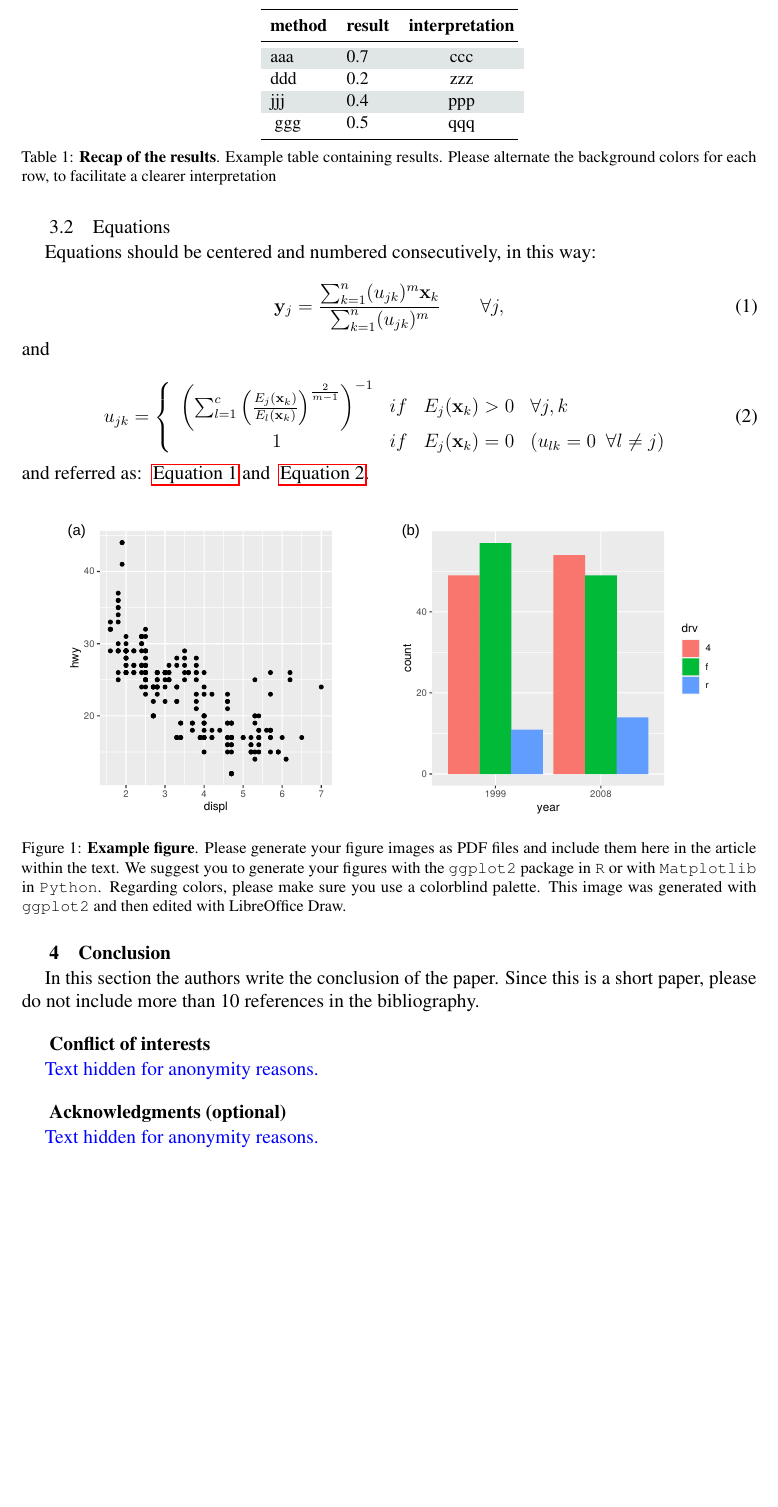
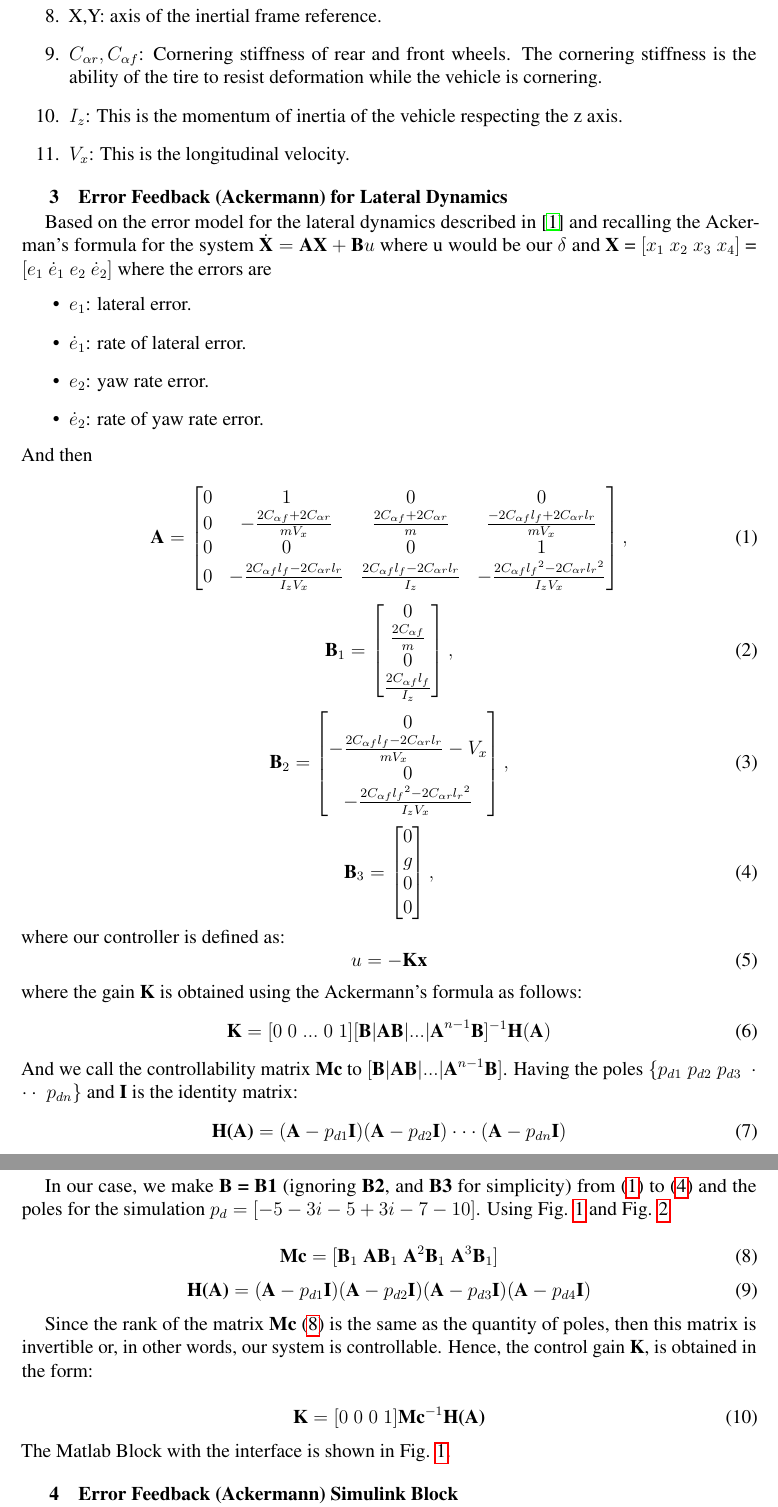
Before and after one commit to L-Arturo-Torres-Romero/VehicleModel, a LaTeX document (VehicleModel/Docs/LateralControllers/AckermannCtrl/main.tex): part of page 2 of 3 before the commit and two parts of pages 2 and 3 of 3 after it, the two joined at a grey line, cut at the place of the change, the shorter picture padded with empty space. Compiled offline with pdfLaTeX.

Commit message:
Ackermann ctrl doc
Ackermann  controller documentation added

```diff
--- a/VehicleModel/Docs/LateralControllers/AckermannCtrl/main.tex
+++ b/VehicleModel/Docs/LateralControllers/AckermannCtrl/main.tex
@@ -41,7 +41,7 @@
   \endgroup
 }
 
-\title{\Large $\ $\\ \bf Error Feedback Control with Ackermann Technique}
+\title{\Large $\ $\\ \bf Error Feedback Control with Ackermann Technique for the Vehilce Lateral Dynamics}
 
 \author{\large L.A. Torres-Romero$^1$}
 \address{\footnotesize $\ $\\$^1$ DESI, ITESO,
@@ -58,14 +58,10 @@ $^*$corresponding author: luisarturo.torres7@gmail.com
 }
 
 
-\abstract{\small (min 3 and max 5) keyword1, keyword2, keyword3, keyword4, keyword5. \normalsize
+\abstract{\small  Ackermann, Lateral dynamics, Error feedback. \normalsize
 \\[17pt]
-{\bf Abstract (max 250 words).} In this document there are the
-main guidelines for preparing your  contribution for the electronic
-proceedings of CIBB meeting.
-This document will help you to produce the PDF file of your paper.
-The paper length must be from 4 to 6 pages.
-The language used should consistently follow one of the English variants (Canadian English, British English, US American English, Australian English, etc.).
+{\bf Abstract .}
+This is a simple Ackermann-based error feedback implementation for lateral dynamics, that can be helpful to compare against other controllers and be useful as a reference.
 }
 
 \begin{document}
@@ -88,6 +93,84 @@ In this section the authors need to write the Scientific Background or the Intro
+     \item	X,Y: axis of the inertial frame reference.
+     \item	\(C_{\alpha r}, C_{\alpha f}\): Cornering stiffness of rear and front wheels. The cornering stiffness is the ability of the tire to resist deformation while the vehicle is cornering.
+     \item	\(I_z\): This is the momentum of inertia of the vehicle respecting the z axis.
+     \item	\(V_x\): This is the longitudinal velocity.
+\end{enumerate}
 
 
-\section{Data and Methods}
-\label{sec:DATA-AND-METHODS}
+\section{Error Feedback (Ackermann) for Lateral Dynamics}
+\label{sec:PID4LateralDynamics}
+
+Based on the error model for the lateral dynamics described in \cite{rajamani2011vehicle} and recalling the Ackerman’s formula for the system \(\dot{\textbf{X}} =\textbf{A}\textbf{X}+\textbf{B}u\) where u would be our \(\delta\) and $\textbf{X} $ = $ [x_1\ x_2\   x_3\ x_4] $ = $ [e_1\ \dot{e}_1\ e_2\ \dot{e}_2]$ where the errors are
+\begin{itemize}
+  \item $e_1$: lateral error.
+  \item $\dot{e}_1$: rate of lateral error.
+  \item $e_2$: yaw rate error.
+  \item $\dot{e}_2$: rate of yaw rate error.
+\end{itemize}
+And then
+
+\begin{equation} \label{eq:MatA}
+   \textbf{A} =       \begin{bmatrix}
+                      0 & 1 & 0 & 0 \\
+
+                      0 &
+                      -\frac{2C_{\alpha f}+2C_{\alpha r}}{mV_x}  &
+                      \frac{2C_{\alpha f}+2C_{\alpha r}}{m}        &
+                      \frac{-2C_{\alpha f}l_f+2C_{\alpha r}l_r}{mV_x} \\
+
+                      0 & 0  & 0 & 1 \\
 
 
+                      0 &
+                      -\frac{2C_{\alpha f}l_f - 2C_{\alpha r}l_r}{I_zV_x} &
+                      \frac{2C_{\alpha f}l_f  - 2C_{\alpha r}l_r}{I_z} &
+                      -\frac{2C_{\alpha f}{l_f}^2 - 2C_{\alpha r}{l_r}^2}{I_zV_x}
+                  \end{bmatrix},
+\end{equation}
+%.............................................................................................
+\begin{equation} \label{eq:MatB1}
+      \textbf{B}_1 =       \begin{bmatrix}
+                          0 \\
+                          \frac{2C_{\alpha f}}{m} \\
+                          0 \\
+                          \frac{2C_{\alpha f}l_f}{I_z}
+                         \end{bmatrix},
+\end{equation}
+%.............................................................................................
+\begin{equation} \label{eq:MatB2}
+      \textbf{B}_2 =       \begin{bmatrix}
+                          0 \\
+                          -\frac{2C_{\alpha f}l_f -2C_{\alpha r}l_r}{mV_x}-V_x \\
+                          0 \\
+                          -\frac{2C_{\alpha f}{l_f}^2 - 2C_{\alpha r}{l_r}^2}{I_zV_x}
+                          \end{bmatrix},
+\end{equation}
+%.............................................................................................
+\begin{equation} \label{eq:MatB3}
+         \textbf{B}_3 =       \begin{bmatrix}
+                             0 \\
+                             g \\
+                             0 \\
+                             0
+                             \end{bmatrix},
+\end{equation}
+%.............................................................................................
+where our controller is defined as:
+\begin{equation} \label{eq:Uctrl}
+u = -\textbf{Kx}
+\end{equation}
+%.............................................................................................
+where the gain \textbf{K} is obtained using the Ackermann’s formula as follows:
+\begin{equation} \label{eq:Uctrl_}
+\textbf{K} = [0 \; 0\; ...\; 0 \; 1][\textbf{B}|\textbf{AB}|...|\textbf{A}^{n-1}\textbf{B}]^{-1}\textbf{H}(\textbf{A})
+\end{equation}
+%.............................................................................................
+And we call the controllability matrix \textbf{Mc} to \([\textbf{B}|\textbf{AB}|...|\textbf{A}^{n-1}\textbf{B}]\). Having the poles \{\(p_{d1} \; p_{d2} \; p_{d3}\;\cdot\cdot\cdot\;p_{dn}\)\} and \textbf{I} is the identity matrix:
+%.............................................................................................
+\begin{equation} \label{eq:HA}
+\textbf{H(A)} = (\textbf{A}-p_{d1}\textbf{I})(\textbf{A}-p_{d2}\textbf{I})\cdot\cdot\cdot(\textbf{A}-p_{dn}\textbf{I})
+\end{equation}
+%.............................................................................................
+
+In our case, we make \textbf{B = B1} (ignoring \textbf{B2}, and \textbf{B3} for simplicity) from  (\ref{eq:MatA}) to  (\ref{eq:MatB3}) and the poles for the simulation \(p_d=[-5-3i -5+3i-7 -10]\).
+Using Fig. \ref{eq:MatA} and Fig. \ref{eq:MatB1}
@@ -98,4 +177,22 @@ archive from the CIBB conference website.
 
 
-Please note that only PDF versions of papers can be accepted, as the
-proceedings of CIBB will be produced starting  from them.
+\begin{equation} \label{eq:Mc1}
+\textbf{Mc} = [\textbf{B}_1 \; \textbf{AB}_1 \; \textbf{A}^2\textbf{B}_1 \; \textbf{A}^3\textbf{B}_1]
+\end{equation}
+%.............................................................................................
+\begin{equation} \label{eq:HA1}
+\textbf{H(A)} = (\textbf{A}-p_{d1}\textbf{I})(\textbf{A}-p_{d2}\textbf{I})(\textbf{A}-p_{d3}\textbf{I})(\textbf{A}-p_{d4}\textbf{I})
+\end{equation}
+
+
+Since the rank of the matrix \textbf{Mc}  (\ref{eq:Mc1}) is the same as the quantity of poles, then this matrix is invertible or, in other words, our system is controllable. Hence, the control gain \textbf{K}, is obtained in the form:
+
+\begin{equation} \label{eq:K1}
+\textbf{K} = [0 \; 0 \; 0 \; 1]\textbf{Mc}^{-1}\textbf{H(A)}
+\end{equation}
+%.............................................................................................
+The Matlab Block with the interface is shown in Fig. \ref{fig:AckermanCtrlBlock}.
+
+
+
+\section{Error Feedback (Ackermann) Simulink Block}
@@ -128,82 +219,5 @@ figure   should   be   placed   below   the  figure,   as   shown   in~\autoref{
-\begin{table}[httb!] \small
-\centering
-    \begin{tabularx}{0.35\textwidth}{ l  l  c }
-        \toprule
-          \textbf{method} & \textbf{result} & \textbf{interpretation} \\
-        \midrule
-        \rowcolor{LightBlue} aaa & 0.7 & ccc \\
-         ddd & 0.2 & zzz \\
-        \rowcolor{LightBlue}  jjj & 0.4 & ppp \\\
-         ggg & 0.5 & qqq \\
-        \bottomrule
-    \end{tabularx}
-    \caption{\textbf{Recap of the results}.
-    Example table containing results.
-    Please alternate the background colors for each row, to facilitate a clearer interpretation\label{tab:RESULTS}}
-\end{table}
-
-
-
-
-
-\subsection{Equations}
-\label{sec:EQUATIONS}
-
-
-Equations should be centered and numbered consecutively, in this way:
-
-\begin{equation}
-{\bf y}_{j} = \frac {\sum_{k=1}^{n} (u_{jk})^{m}{\bf x}_{k} }{
-\sum_{k=1}^{n} ({ u}_{jk})^{m} } \, \, \ \mbox{\hspace{.5cm}  } \forall j,
-\label{eq:FCM_YJ}
-\end{equation}
-and
-
-\begin{equation}
-u_{jk} =
-\left\{
-\begin{array}{clll}
-\left( \sum_{l=1}^{c} \left( \frac {E_{j}({\bf x}_{k})}{E_{l}({\bf x}_{k})}
-\right)^\frac{2}{m-1} \right)^{-1} & if & E_{j}({\bf x}_{k})>0 & \forall j,k \\
-1 & if & E_{j}({\bf x}_{k})=0 & (u_{lk}=0 \ \ \forall l \neq j) \\
-\end{array}
-\right.
-\label{eq:FCM_UJK}
-\end{equation}
-and referred as: ~\autoref{eq:FCM_YJ} and ~\autoref{eq:FCM_UJK}.
-
-\begin{figure}[h]
-\vspace{3mm}
- \begin{center}
- \includegraphics[width=0.9\textwidth]{./images/example_plot3.pdf}
-\caption{\textbf{Example figure}.
-Please generate your figure images as PDF files and include them here in the article within the text.
-We suggest you to generate your figures with the \texttt{ggplot2} package in \texttt{R} or with \texttt{Matplotlib} in \texttt{Python}.
-Regarding colors, please make sure you use a colorblind palette.
-This image was generated with \texttt{ggplot2} and then edited with LibreOffice Draw.
-\label{fig:CIBB-LOGO}}
- \end{center}
-\vspace{-8mm}
-\end{figure}
+TBD
 
 \section{Conclusion}
 \label{sec:CONCLUSIONS}
 
-
-In this section the authors write the conclusion of the paper. Since this is a short paper, please do not include more than 10 references in the bibliography.
-
-
-\section*{Conflict of interests}
-\label{sec:CONFLICT-OF-INTERESTS}
-% The authors should declare here any potential conflicts of interests.
-\blue Text hidden for anonymity reasons. \black
-
-\section*{Acknowledgments (optional)}
-\label{sec:ACKNOWLEDGMENTS}
-% The authors would like to thank XXX and YYY for their helpful feedback.
-\blue Text hidden for anonymity reasons. \black
-
-\section*{Funding (optional)}
-\label{sec:FUNDING}
-% This work was supported by the XXX agency (grant number: XXX).
-\blue Text hidden for anonymity reasons. \black
```
Also changed, not shown: VehicleModel/Docs/LateralControllers/AckermannCtrl/bibliography_CIBB_file.bib (+5 -49 lines), VehicleModel/Docs/LateralControllers/AckermannCtrl/images/AckermannBlock.png (added), VehicleModel/Docs/LateralControllers/AckermannCtrl/images/example_plot3.pdf (deleted), VehicleModel/Docs/LateralControllers/AckermannCtrl/main.pdf, VehicleModel/Docs/LateralControllers/AckermannCtrl/main.tex (67 more changed lines), 2 other files.
